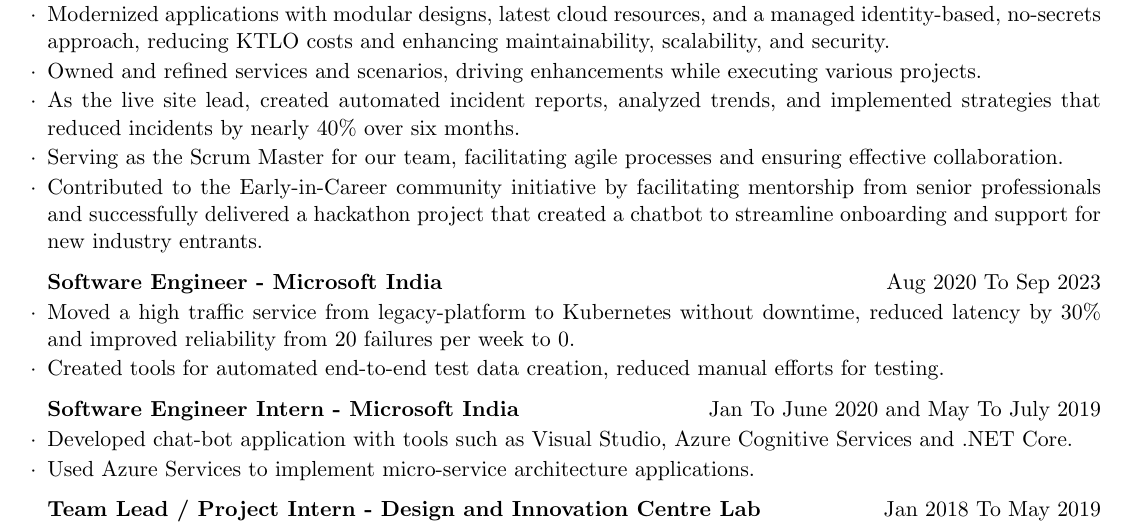
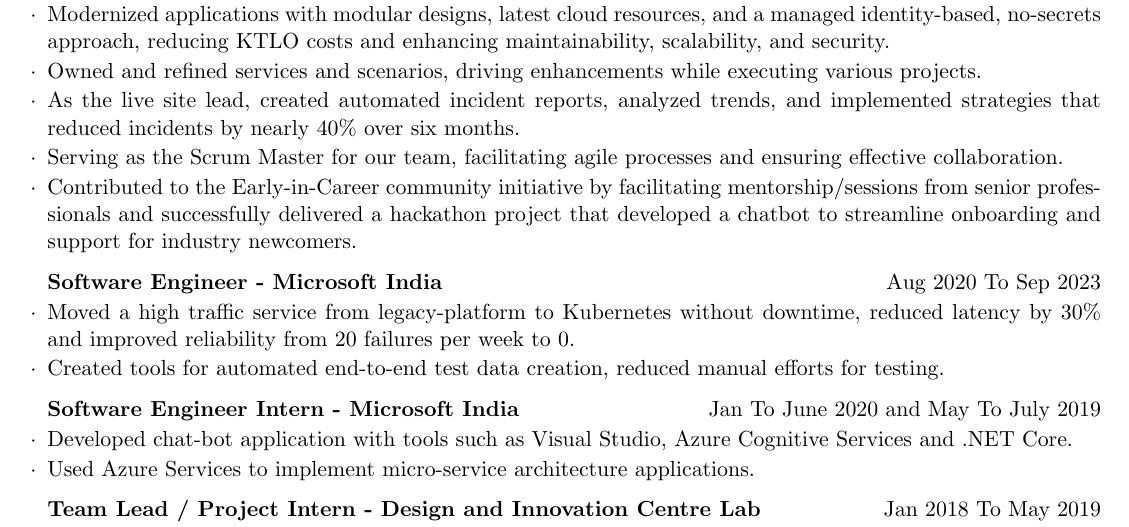
Before and after one commit to sb565/ResumePDF, a LaTeX CV (Resume_Shivank.tex): part of the page, cut so that both start at the same text. Compiled offline with pdfLaTeX.

Commit message:
few more changes

```diff
--- a/Resume_Shivank.tex
+++ b/Resume_Shivank.tex
@@ -26,7 +26,7 @@
             \item Owned and refined services and scenarios, driving enhancements while executing various projects.
             \item As the live site lead, created automated incident reports, analyzed trends, and implemented strategies that reduced incidents by nearly 40\% over six months.
             \item Serving as the Scrum Master for our team, facilitating agile processes and ensuring effective collaboration.
-            \item Contributed to the Early-in-Career community initiative by facilitating mentorship from senior professionals and successfully delivered a hackathon project that created a chatbot to streamline onboarding and support for new industry entrants.
+            \item Contributed to the Early-in-Career community initiative by facilitating mentorship/sessions from senior professionals and successfully delivered a hackathon project that developed a chatbot to streamline onboarding and support for industry newcomers.
 
         \end{rSubsection}
 
```
Also changed, not shown: Resume_Shivank.pdf.
